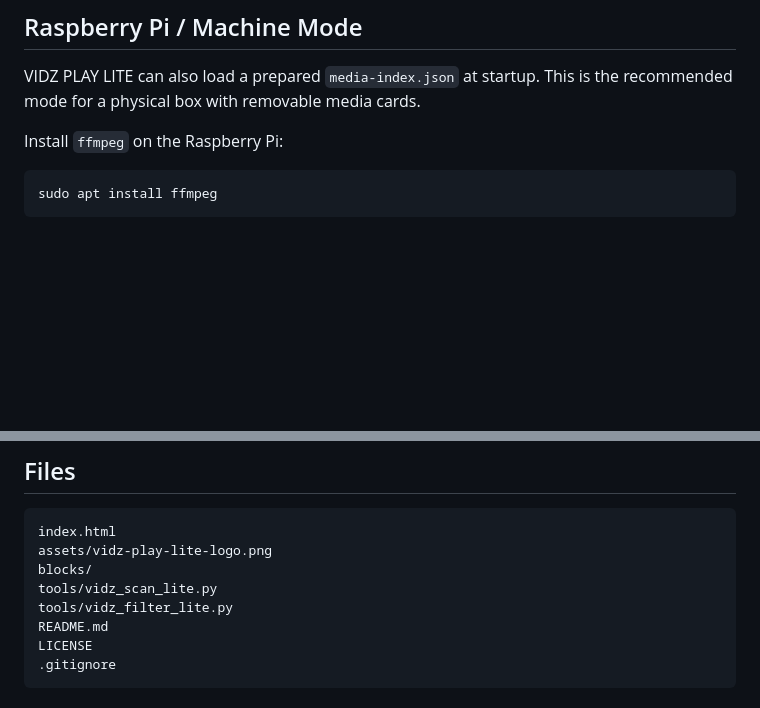
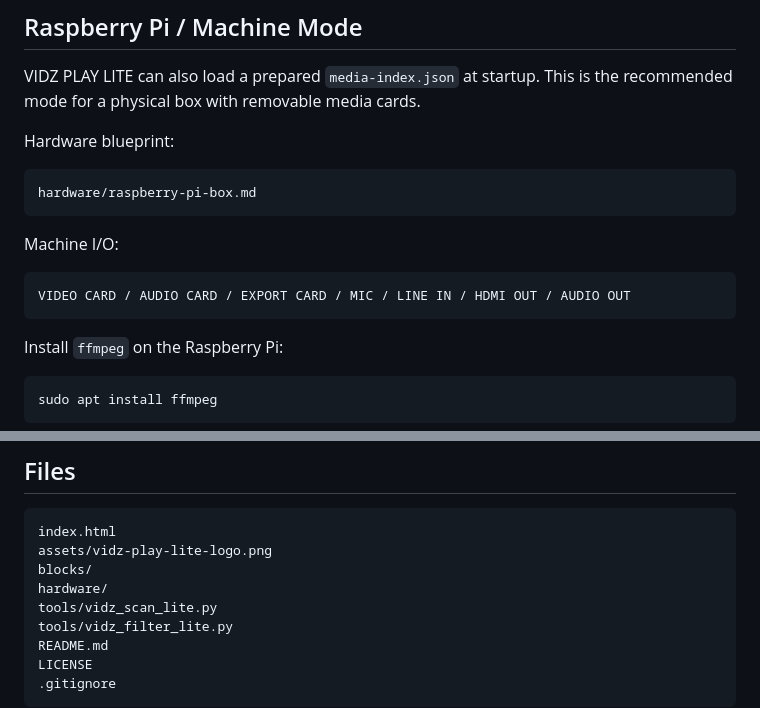
Before and after one commit to xavierfaltot/VIDZ-PLAY-LITE, a Markdown page: README.md, 2 parts joined by grey strips. Rendered like a GitHub page; blank space fills up the shorter version.

Commit message:
Add Raspberry Pi box hardware blueprint

````diff
--- a/README.md
+++ b/README.md
@@ -45,6 +45,18 @@ For best results, use Chrome or another Chromium browser because folder import u
 ## Raspberry Pi / Machine Mode
 
 VIDZ PLAY LITE can also load a prepared `media-index.json` at startup. This is the recommended mode for a physical box with removable media cards.
+
+Hardware blueprint:
+
+```text
+hardware/raspberry-pi-box.md
+```
+
+Machine I/O:
+
+```text
+VIDEO CARD / AUDIO CARD / EXPORT CARD / MIC / LINE IN / HDMI OUT / AUDIO OUT
+```
 
 Install `ffmpeg` on the Raspberry Pi:
 
@@ -144,6 +156,7 @@ index.html
 index.html
 assets/vidz-play-lite-logo.png
 blocks/
+hardware/
 tools/vidz_scan_lite.py
 tools/vidz_filter_lite.py
 README.md
````
Also changed, not shown: hardware/raspberry-pi-box.md (added, +195 -0 lines).
